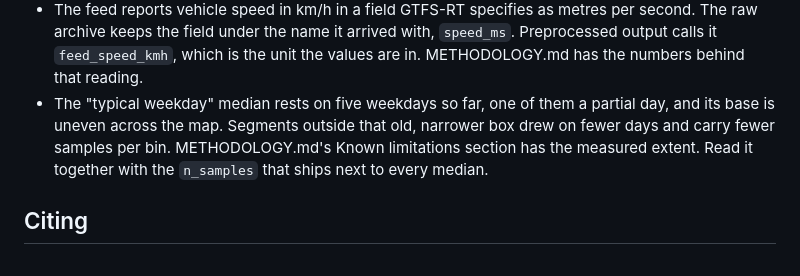
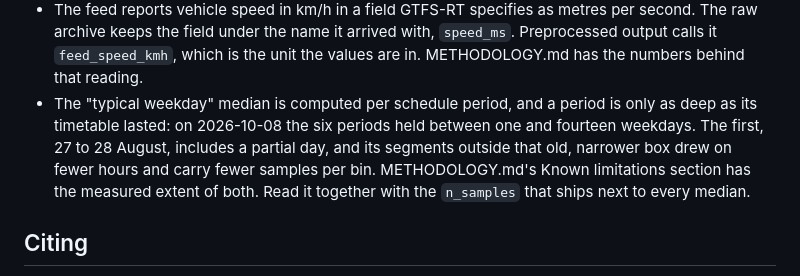
Before and after one commit to StasSuslov/sofia-pt-data, a Markdown page: README.md, the part around the change. GitHub-like rendering.

```diff
--- a/README.md
+++ b/README.md
@@ -209,11 +209,13 @@ python3 -m pytest
   arrived with, `speed_ms`. Preprocessed output calls it `feed_speed_kmh`,
   which is the unit the values are in. METHODOLOGY.md has the numbers behind
   that reading.
-- The "typical weekday" median rests on five weekdays so far, one of them a
-  partial day, and its base is uneven across the map. Segments outside that
-  old, narrower box drew on fewer days and carry fewer samples per bin.
-  METHODOLOGY.md's Known limitations section has the measured extent. Read
-  it together with the `n_samples` that ships next to every median.
+- The "typical weekday" median is computed per schedule period, and a period
+  is only as deep as its timetable lasted: on 2026-10-08 the six periods held
+  between one and fourteen weekdays. The first, 27 to 28 August, includes a
+  partial day, and its segments outside that old, narrower box drew on fewer
+  hours and carry fewer samples per bin. METHODOLOGY.md's Known limitations
+  section has the measured extent of both. Read it together with the
+  `n_samples` that ships next to every median.
 
 ## Citing
 
```
Also changed, not shown: METHODOLOGY.md (+104 -64 lines).
